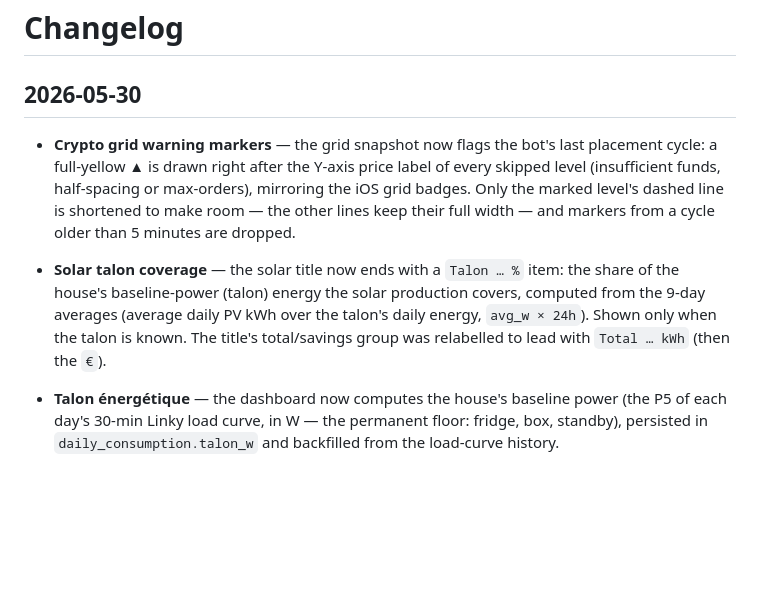
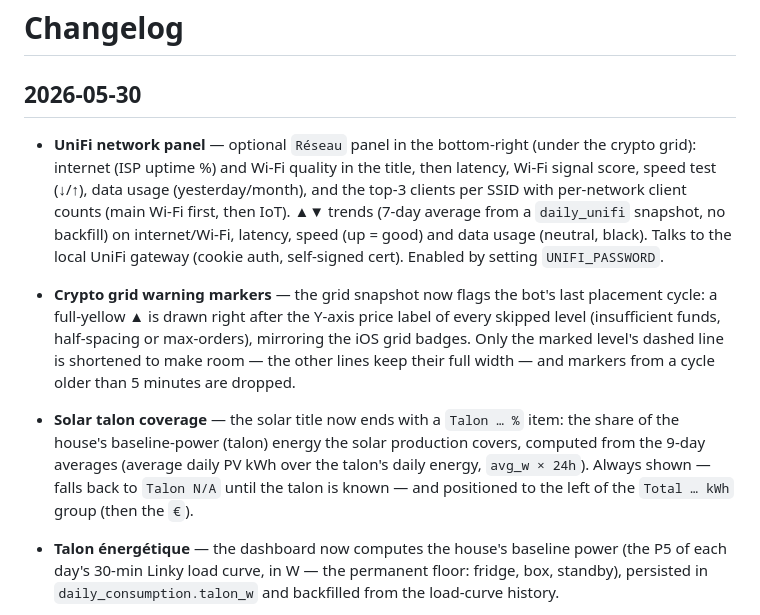
Before and after one commit to moifort/home-dashboard, a Markdown page: CHANGELOG.md, the part around the change. Drawn GitHub-style; blank space fills up the shorter version.

```diff
--- a/CHANGELOG.md
+++ b/CHANGELOG.md
@@ -2,8 +2,9 @@
 
 ## 2026-05-30
 
+- **UniFi network panel** — optional `Réseau` panel in the bottom-right (under the crypto grid): internet (ISP uptime %) and Wi-Fi quality in the title, then latency, Wi-Fi signal score, speed test (↓/↑), data usage (yesterday/month), and the top-3 clients per SSID with per-network client counts (main Wi-Fi first, then IoT). ▲▼ trends (7-day average from a `daily_unifi` snapshot, no backfill) on internet/Wi-Fi, latency, speed (up = good) and data usage (neutral, black). Talks to the local UniFi gateway (cookie auth, self-signed cert). Enabled by setting `UNIFI_PASSWORD`.
 - **Crypto grid warning markers** — the grid snapshot now flags the bot's last placement cycle: a full-yellow ▲ is drawn right after the Y-axis price label of every skipped level (insufficient funds, half-spacing or max-orders), mirroring the iOS grid badges. Only the marked level's dashed line is shortened to make room — the other lines keep their full width — and markers from a cycle older than 5 minutes are dropped.
-- **Solar talon coverage** — the solar title now ends with a `Talon … %` item: the share of the house's baseline-power (talon) energy the solar production covers, computed from the 9-day averages (average daily PV kWh over the talon's daily energy, `avg_w × 24h`). Shown only when the talon is known. The title's total/savings group was relabelled to lead with `Total … kWh` (then the `€`).
+- **Solar talon coverage** — the solar title now ends with a `Talon … %` item: the share of the house's baseline-power (talon) energy the solar production covers, computed from the 9-day averages (average daily PV kWh over the talon's daily energy, `avg_w × 24h`). Always shown — falls back to `Talon N/A` until the talon is known — and positioned to the left of the `Total … kWh` group (then the `€`).
 - **Talon énergétique** — the dashboard now computes the house's baseline power (the P5 of each day's 30-min Linky load curve, in W — the permanent floor: fridge, box, standby), persisted in `daily_consumption.talon_w` and backfilled from the load-curve history.
 - **Bottom table (Cumulus + Talon)** — the bottom strip became a 3-column table (name · yesterday · average + trend) under a single top separator line: the name and yesterday columns are left-aligned, the average+trend column is right-aligned. The Talon row is always shown (core Linky data), with the Cumulus row stacked above it when that integration is enabled.
 - **2px screen margin** — the whole dashboard is now inset 2px from every e-paper edge instead of bleeding edge-to-edge.
```
Also changed, not shown: README.md (+19 -2 lines).
